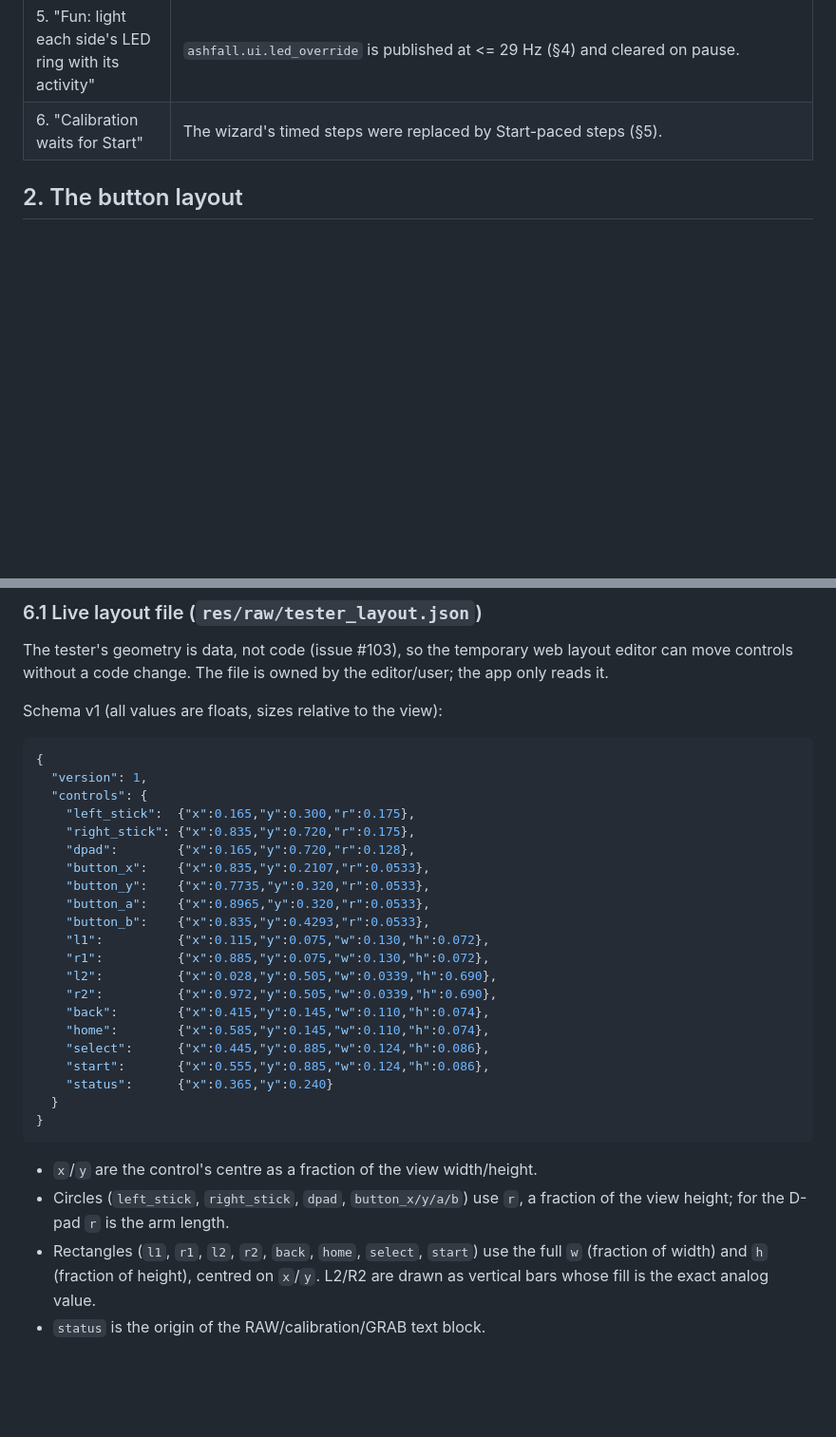
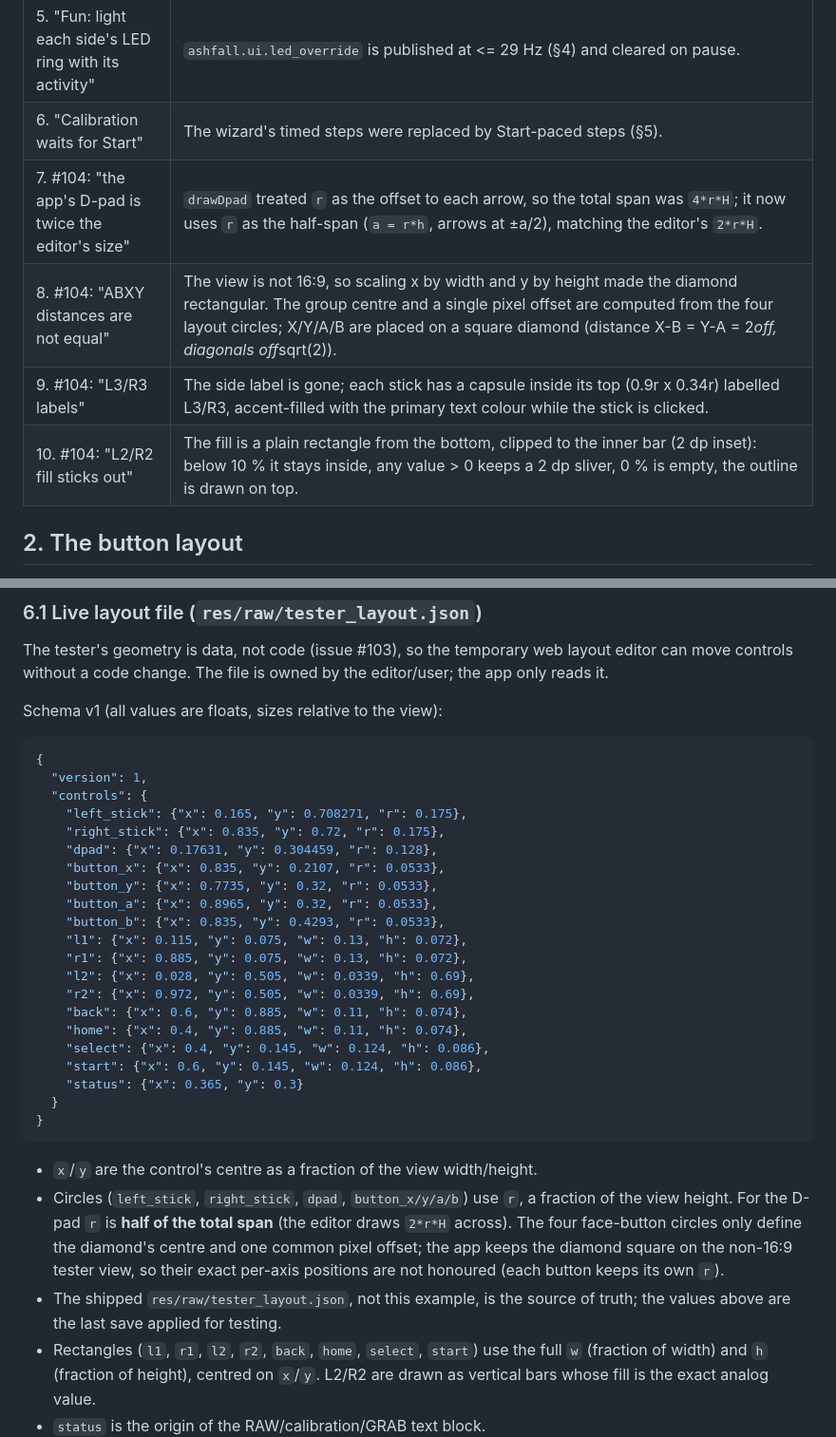
Before and after one commit to ashfall-rom/ashfall, a Markdown page: docs/parts-controller.md, 2 parts joined by grey strips. Shown at 95% size. Rendered like a GitHub page; blank space fills up the shorter version.

````diff
--- a/docs/parts-controller.md
+++ b/docs/parts-controller.md
@@ -18,6 +18,10 @@ QS tiles) is described in `docs/parts.md`.
 | 4. "B, Back, Home, Select don't show" | The tester now sends `GRAB ON` on its raw-stream socket (§3).  Nothing is injected into uinput, so every button is only reported in the `RAW` mask and drawn.  Leaving: hold **Start + Select for 2 s** (progress bar under the pills) or tap **Close**.  The old "Select toggles the raw overlay" mode is gone; the raw values are always visible. |
 | 5. "Fun: light each side's LED ring with its activity" | `ashfall.ui.led_override` is published at <= 29 Hz (§4) and cleared on pause. |
 | 6. "Calibration waits for Start" | The wizard's timed steps were replaced by Start-paced steps (§5). |
+| 7. #104: "the app's D-pad is twice the editor's size" | `drawDpad` treated `r` as the offset to each arrow, so the total span was `4*r*H`; it now uses `r` as the half-span (`a = r*h`, arrows at ±a/2), matching the editor's `2*r*H`. |
+| 8. #104: "ABXY distances are not equal" | The view is not 16:9, so scaling x by width and y by height made the diamond rectangular.  The group centre and a single pixel offset are computed from the four layout circles; X/Y/A/B are placed on a square diamond (distance X-B = Y-A = 2*off, diagonals off*sqrt(2)). |
+| 9. #104: "L3/R3 labels" | The side label is gone; each stick has a capsule inside its top (0.9r x 0.34r) labelled L3/R3, accent-filled with the primary text colour while the stick is clicked. |
+| 10. #104: "L2/R2 fill sticks out" | The fill is a plain rectangle from the bottom, clipped to the inner bar (2 dp inset): below 10 % it stays inside, any value > 0 keeps a 2 dp sliver, 0 % is empty, the outline is drawn on top. |
 
 ## 2. The button layout
 
@@ -150,29 +154,35 @@ Schema v1 (all values are floats, sizes relative to the view):
 {
   "version": 1,
   "controls": {
-    "left_stick":  {"x":0.165,"y":0.300,"r":0.175},
-    "right_stick": {"x":0.835,"y":0.720,"r":0.175},
-    "dpad":        {"x":0.165,"y":0.720,"r":0.128},
-    "button_x":    {"x":0.835,"y":0.2107,"r":0.0533},
-    "button_y":    {"x":0.7735,"y":0.320,"r":0.0533},
-    "button_a":    {"x":0.8965,"y":0.320,"r":0.0533},
-    "button_b":    {"x":0.835,"y":0.4293,"r":0.0533},
-    "l1":          {"x":0.115,"y":0.075,"w":0.130,"h":0.072},
-    "r1":          {"x":0.885,"y":0.075,"w":0.130,"h":0.072},
-    "l2":          {"x":0.028,"y":0.505,"w":0.0339,"h":0.690},
-    "r2":          {"x":0.972,"y":0.505,"w":0.0339,"h":0.690},
-    "back":        {"x":0.415,"y":0.145,"w":0.110,"h":0.074},
-    "home":        {"x":0.585,"y":0.145,"w":0.110,"h":0.074},
-    "select":      {"x":0.445,"y":0.885,"w":0.124,"h":0.086},
-    "start":       {"x":0.555,"y":0.885,"w":0.124,"h":0.086},
-    "status":      {"x":0.365,"y":0.240}
+    "left_stick": {"x": 0.165, "y": 0.708271, "r": 0.175},
+    "right_stick": {"x": 0.835, "y": 0.72, "r": 0.175},
+    "dpad": {"x": 0.17631, "y": 0.304459, "r": 0.128},
+    "button_x": {"x": 0.835, "y": 0.2107, "r": 0.0533},
+    "button_y": {"x": 0.7735, "y": 0.32, "r": 0.0533},
+    "button_a": {"x": 0.8965, "y": 0.32, "r": 0.0533},
+    "button_b": {"x": 0.835, "y": 0.4293, "r": 0.0533},
+    "l1": {"x": 0.115, "y": 0.075, "w": 0.13, "h": 0.072},
+    "r1": {"x": 0.885, "y": 0.075, "w": 0.13, "h": 0.072},
+    "l2": {"x": 0.028, "y": 0.505, "w": 0.0339, "h": 0.69},
+    "r2": {"x": 0.972, "y": 0.505, "w": 0.0339, "h": 0.69},
+    "back": {"x": 0.6, "y": 0.885, "w": 0.11, "h": 0.074},
+    "home": {"x": 0.4, "y": 0.885, "w": 0.11, "h": 0.074},
+    "select": {"x": 0.4, "y": 0.145, "w": 0.124, "h": 0.086},
+    "start": {"x": 0.6, "y": 0.145, "w": 0.124, "h": 0.086},
+    "status": {"x": 0.365, "y": 0.3}
   }
 }
 ```
 
 * `x`/`y` are the control's centre as a fraction of the view width/height.
 * Circles (`left_stick`, `right_stick`, `dpad`, `button_x/y/a/b`) use `r`, a
-  fraction of the view height; for the D-pad `r` is the arm length.
+  fraction of the view height.  For the D-pad `r` is **half of the total span**
+  (the editor draws `2*r*H` across).  The four face-button circles only define
+  the diamond's centre and one common pixel offset; the app keeps the diamond
+  square on the non-16:9 tester view, so their exact per-axis positions are not
+  honoured (each button keeps its own `r`).
+* The shipped `res/raw/tester_layout.json`, not this example, is the source of
+  truth; the values above are the last save applied for testing.
 * Rectangles (`l1`, `r1`, `l2`, `r2`, `back`, `home`, `select`, `start`) use the
   full `w` (fraction of width) and `h` (fraction of height), centred on `x`/`y`.
   L2/R2 are drawn as vertical bars whose fill is the exact analog value.
````
Also changed, not shown: other parts of docs/parts-controller.md (+12 -2 lines), docs/parts/screenshots/tester-dark.png, docs/parts/screenshots/tester.png, 1 other file.
